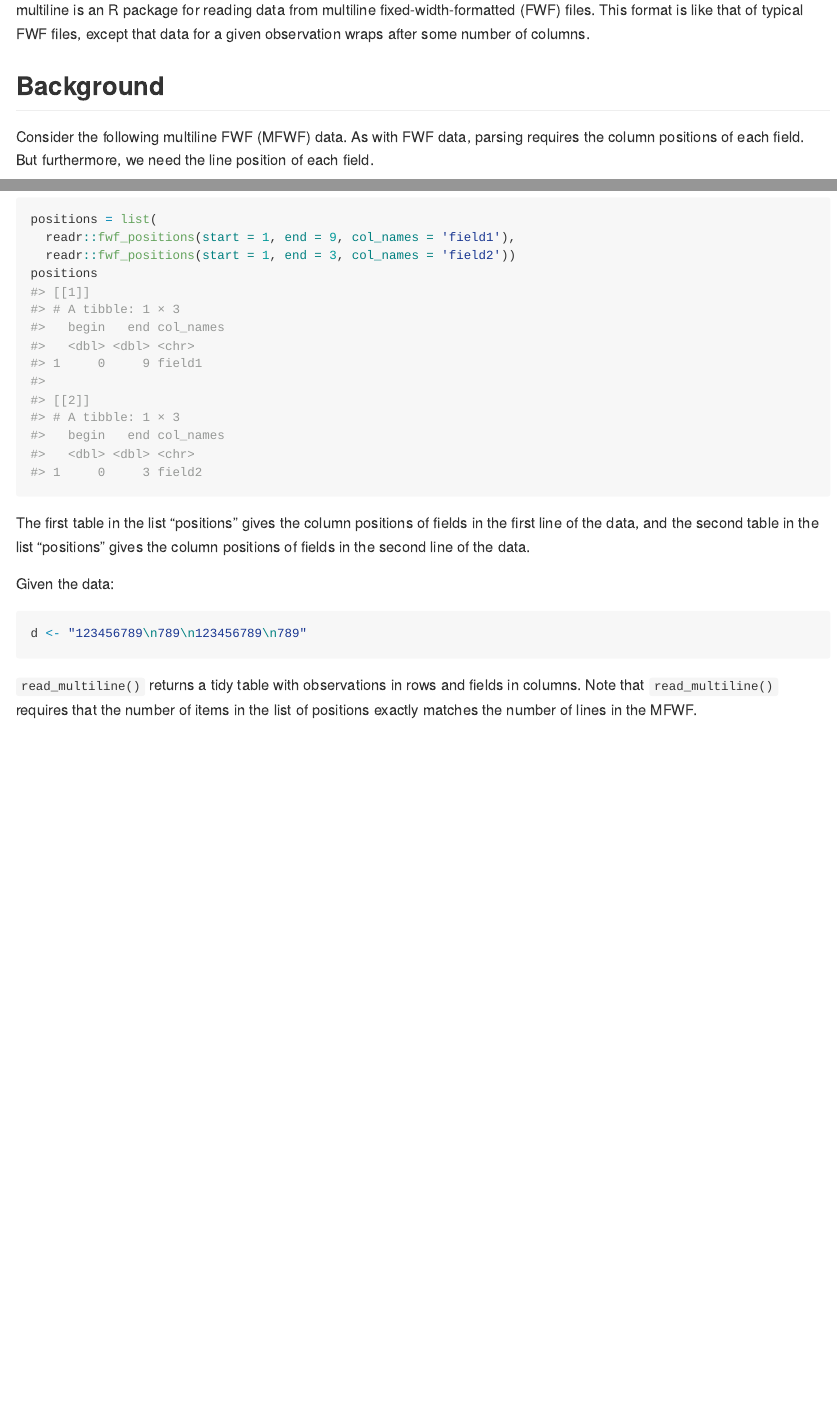
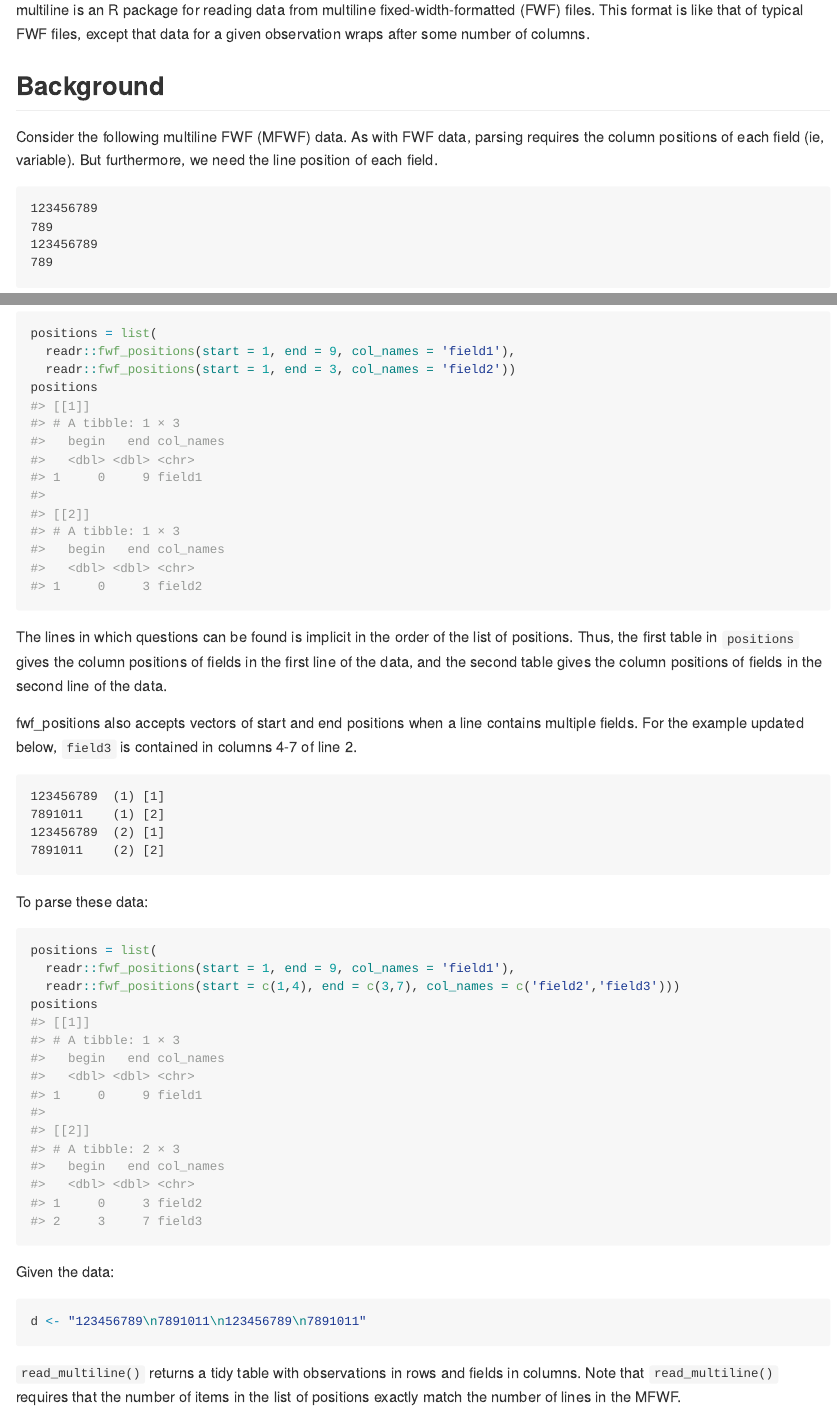
Before and after one commit to jamesdunham/multiline, an R Markdown document (README.Rmd): the page in a window 1100 px wide, from 110 px down, and a second part further down, joined at a grey line. Rendered offline with R 4.5, knitr and Pandoc, with nearby package versions; some code elsewhere in the file could not run offline.

Commit message:
updated example
Added a 2nd field to the 2nd line of data, to show the use of vectors
to create multiple fields per line.

````diff
--- a/README.Rmd
+++ b/README.Rmd
@@ -23,7 +23,7 @@ a given observation wraps after some number of columns.
 ## Background
 
 Consider the following multiline FWF (MFWF) data. As with FWF data, parsing
-requires the column positions of each field. But furthermore, we need the line
+requires the column positions of each field (ie, variable). But furthermore, we need the line
 position of each field.
 
 ```
@@ -75,20 +75,40 @@ positions = list(
 positions
 ```
 
-The first table in the list "positions" gives the column positions of fields
-in the first line of the data, and the second table in the list "positions"
-gives the column positions of fields in the second line of the data.
+The lines in which questions can be found is implicit in the order of the list of positions.
+Thus, the first table in `positions` gives the column positions of fields
+in the first line of the data, and the second table gives the column positions of fields
+in the second line of the data.
+
+fwf_positions also accepts vectors of start and end positions when a line contains
+multiple fields. For the example updated below, `field3` is contained in
+columns 4-7 of line 2.
+
+```
+123456789  (1) [1]
+7891011    (1) [2]
+123456789  (2) [1]
+7891011    (2) [2]
+```
+
+To parse these data:
+```{r}
+positions = list(
+  readr::fwf_positions(start = 1, end = 9, col_names = 'field1'),
+  readr::fwf_positions(start = c(1,4), end = c(3,7), col_names = c('field2','field3')))
+positions
+```
 
 Given the data:
 
 ```{r}
-d <- "123456789\n789\n123456789\n789"
+d <- "123456789\n7891011\n123456789\n7891011"
 ```
 
 `read_multiline()` returns a tidy table with observations in rows and fields in
 columns.
 Note that `read_multiline()` requires that the number of items in the list of
-positions exactly matches the number of lines in the MFWF.
+positions exactly match the number of lines in the MFWF.
 
 ```{r}
 tidy <- read_multiline(d, lines=2, positions)
````
